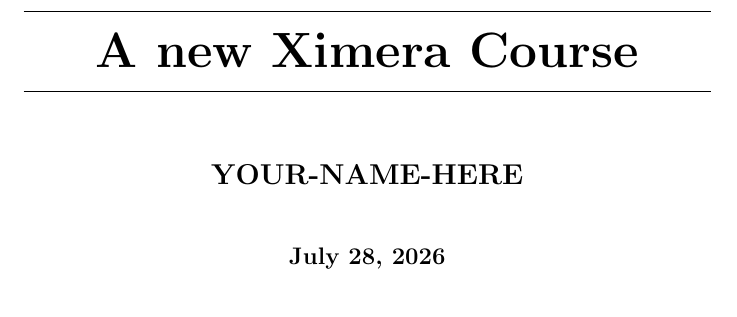
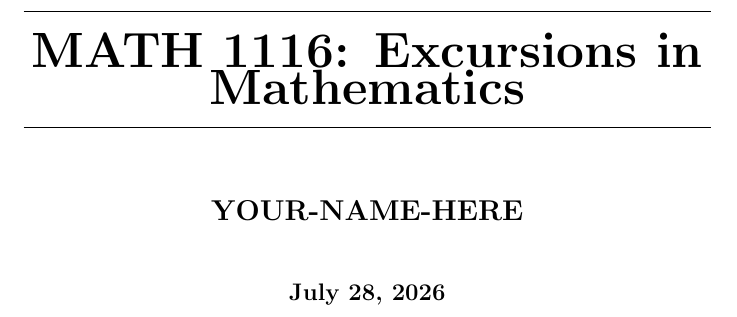
Before and after one commit to AbdelKharij/Math-1116, a LaTeX document (newCourse.tex): part of page 1 of 3, cut at the place of the change. Compiled offline with pdfLaTeX.

Commit message:
Initial page

```diff
--- a/newCourse.tex
+++ b/newCourse.tex
@@ -1,6 +1,6 @@
 \documentclass{xourse}
 
-\title{A new Ximera Course}
+\title{MATH 1116: Excursions in Mathematics}
 \author{YOUR-NAME-HERE}
 
 \begin{document}
```
